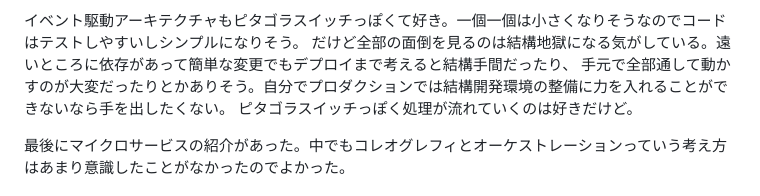
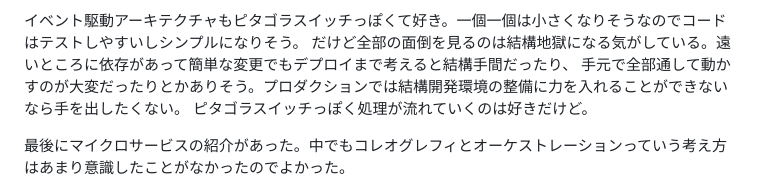
Before and after one commit to tomoyat/tomoyat.dev, a Markdown page: src/posts/2023-02-13-fundamentals-of-software-architecture.md, the part around the change. GitHub-like rendering.

Commit message:
fix typo

```diff
--- a/src/posts/2023-02-13-fundamentals-of-software-architecture.md
+++ b/src/posts/2023-02-13-fundamentals-of-software-architecture.md
@@ -43,7 +43,7 @@ UIとかそれぞれでチームが別れるのやっぱ普通にあるんだろ
 
 イベント駆動アーキテクチャもピタゴラスイッチっぽくて好き。一個一個は小さくなりそうなのでコードはテストしやすいしシンプルになりそう。
 だけど全部の面倒を見るのは結構地獄になる気がしている。遠いところに依存があって簡単な変更でもデプロイまで考えると結構手間だったり、
-手元で全部通して動かすのが大変だったりとかありそう。自分でプロダクションでは結構開発環境の整備に力を入れることができないなら手を出したくない。
+手元で全部通して動かすのが大変だったりとかありそう。プロダクションでは結構開発環境の整備に力を入れることができないなら手を出したくない。
 ピタゴラスイッチっぽく処理が流れていくのは好きだけど。
 
 最後にマイクロサービスの紹介があった。中でもコレオグレフィとオーケストレーションっていう考え方はあまり意識したことがなかったのでよかった。
```
